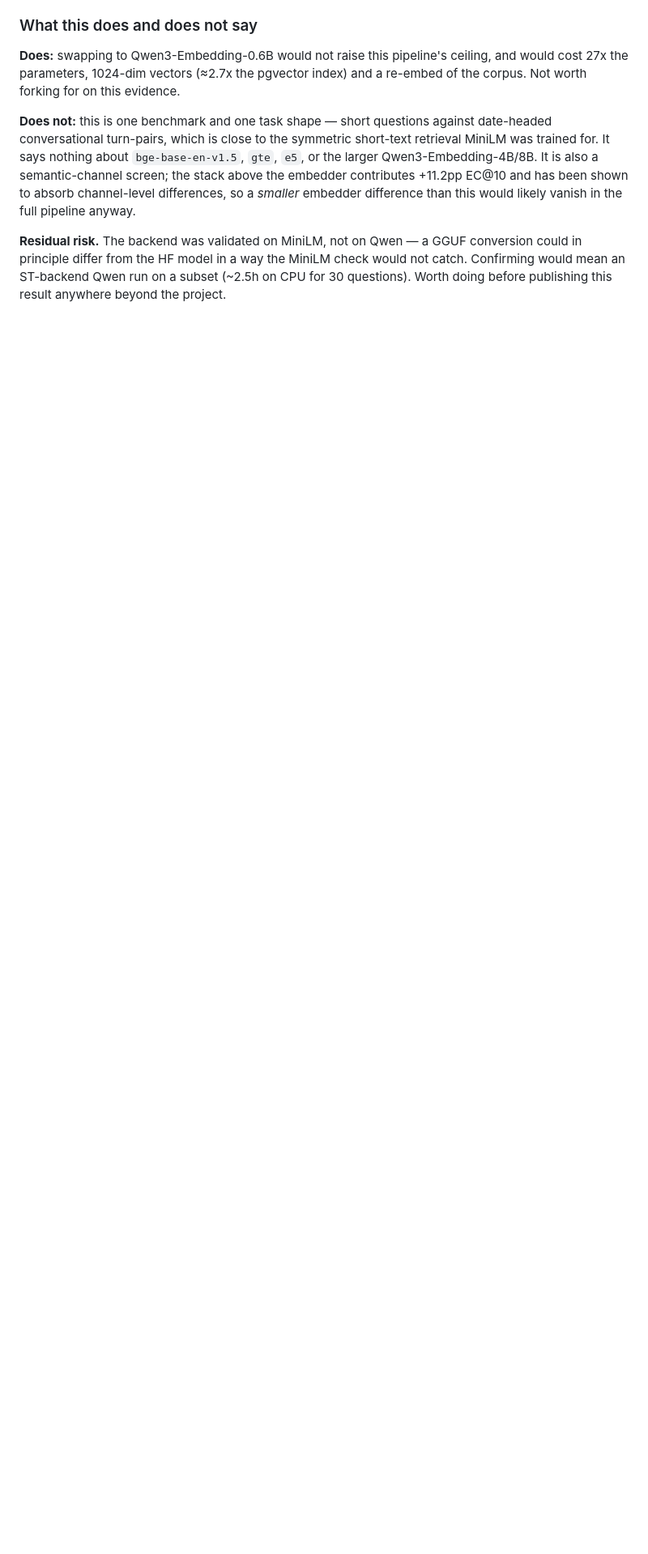
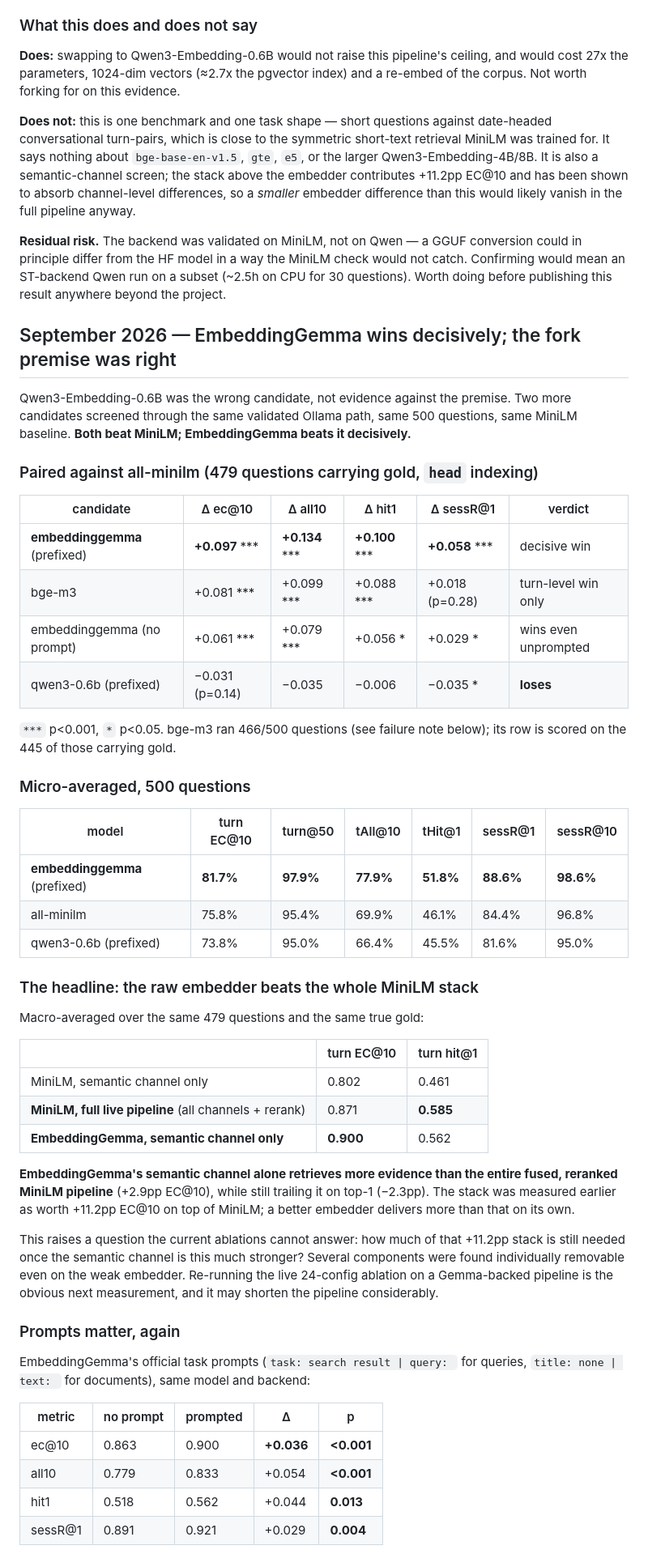
Before and after one commit to alewman/epimneme, a Markdown page: benchmarks/BENCHMARK_RESULTS.md, the part around one of its changes. Shown at 81% size. Drawn GitHub-style; blank space fills up the shorter version.

Commit message:
docs: EmbeddingGemma beats MiniLM decisively — the fork premise was right
Qwen3-Embedding-0.6B was the wrong candidate, not evidence against the premise.
Two more screened through the same validated Ollama path, same 500 questions,
same baseline. Both beat MiniLM.

Paired over the 479 questions with gold: embeddinggemma (prompted) +0.097 ec@10,
+0.134 all10, +0.100 hit1, +0.058 sessR@1, every one p<0.001. bge-m3 +0.081
ec@10 / +0.088 hit1 (p<0.001) but session recall flat (+0.018, p=0.28) - a
turn-level win only. Gemma wins even unprompted (+0.061 ec@10).

The headline: EmbeddingGemma's SEMANTIC CHANNEL ALONE (EC@10 0.900) retrieves
more evidence than the entire fused and reranked MiniLM pipeline (0.871), while
still trailing it on top-1 (0.562 vs 0.585). The stack was measured as worth
+11.2pp over MiniLM; a better embedder delivers more than that by itself. That
reopens how much of the stack is still needed - several components were already
individually removable on the weak embedder, and the 24-config live ablation
should be re-run on a Gemma-backed pipeline.

Third model in a row where the prompt carries a significant margin: Gemma's
official task prompts are worth +0.036 ec@10 (p<0.001), Qwen3's +0.030.
Screening an instruction-tuned embedder without its prompt understates it by
about a third of its gain.

Cost recorded: 308M params, 768 dims, 29 texts/s on Metal vs MiniLM's 127 -
4.4x the embed time and 2x the index, and the production container embeds on
CPU where that ratio will be worse. Ingest throughput is what to measure before
committing.

bge-m3 died at question 466 on an HTTP 400 that the retry helper retried four
times; only transient failures should be retried.

Co-Authored-By: Claude Opus 5 (1M context) <noreply@anthropic.com>

```diff
--- a/benchmarks/BENCHMARK_RESULTS.md
+++ b/benchmarks/BENCHMARK_RESULTS.md
@@ -1715,3 +1715,64 @@ conversion could in principle differ from the HF model in a way the MiniLM check
 would not catch. Confirming would mean an ST-backend Qwen run on a subset
 (~2.5h on CPU for 30 questions). Worth doing before publishing this result
 anywhere beyond the project.
+
+## September 2026 — EmbeddingGemma wins decisively; the fork premise was right
+
+Qwen3-Embedding-0.6B was the wrong candidate, not evidence against the premise.
+Two more candidates screened through the same validated Ollama path, same 500
+questions, same MiniLM baseline. **Both beat MiniLM; EmbeddingGemma beats it
+decisively.**
+
+### Paired against all-minilm (479 questions carrying gold, `head` indexing)
+
+| candidate | Δ ec@10 | Δ all10 | Δ hit1 | Δ sessR@1 | verdict |
+|---|---|---|---|---|---|
+| **embeddinggemma** (prefixed) | **+0.097** *** | **+0.134** *** | **+0.100** *** | **+0.058** *** | decisive win |
+| bge-m3 | +0.081 *** | +0.099 *** | +0.088 *** | +0.018 (p=0.28) | turn-level win only |
+| embeddinggemma (no prompt) | +0.061 *** | +0.079 *** | +0.056 * | +0.029 * | wins even unprompted |
+| qwen3-0.6b (prefixed) | −0.031 (p=0.14) | −0.035 | −0.006 | −0.035 * | **loses** |
+
+`***` p<0.001, `*` p<0.05. bge-m3 ran 466/500 questions (see failure note below);
+its row is scored on the 445 of those carrying gold.
+
+### Micro-averaged, 500 questions
+
+| model | turn EC@10 | turn@50 | tAll@10 | tHit@1 | sessR@1 | sessR@10 |
+|---|---|---|---|---|---|---|
+| **embeddinggemma** (prefixed) | **81.7%** | **97.9%** | **77.9%** | **51.8%** | **88.6%** | **98.6%** |
+| all-minilm | 75.8% | 95.4% | 69.9% | 46.1% | 84.4% | 96.8% |
+| qwen3-0.6b (prefixed) | 73.8% | 95.0% | 66.4% | 45.5% | 81.6% | 95.0% |
+
+### The headline: the raw embedder beats the whole MiniLM stack
+
+Macro-averaged over the same 479 questions and the same true gold:
+
+| | turn EC@10 | turn hit@1 |
+|---|---|---|
+| MiniLM, semantic channel only | 0.802 | 0.461 |
+| **MiniLM, full live pipeline** (all channels + rerank) | 0.871 | **0.585** |
+| **EmbeddingGemma, semantic channel only** | **0.900** | 0.562 |
+
+**EmbeddingGemma's semantic channel alone retrieves more evidence than the
+entire fused, reranked MiniLM pipeline** (+2.9pp EC@10), while still trailing it
+on top-1 (−2.3pp). The stack was measured earlier as worth +11.2pp EC@10 on top
+of MiniLM; a better embedder delivers more than that on its own.
+
+This raises a question the current ablations cannot answer: how much of that
++11.2pp stack is still needed once the semantic channel is this much stronger?
+Several components were found individually removable even on the weak embedder.
+Re-running the live 24-config ablation on a Gemma-backed pipeline is the obvious
+next measurement, and it may shorten the pipeline considerably.
+
+### Prompts matter, again
+
+EmbeddingGemma's official task prompts (`task: search result | query: ` for
+queries, `title: none | text: ` for documents), same model and backend:
+
+| metric | no prompt | prompted | Δ | p |
+|---|---|---|---|---|
+| ec@10 | 0.863 | 0.900 | **+0.036** | **<0.001** |
+| all10 | 0.779 | 0.833 | +0.054 | **<0.001** |
+| hit1 | 0.518 | 0.562 | +0.044 | **0.013** |
+| sessR@1 | 0.891 | 0.921 | +0.029 | **0.004** |
+
```
Also changed, not shown: other parts of benchmarks/BENCHMARK_RESULTS.md (+22 -0 lines).
